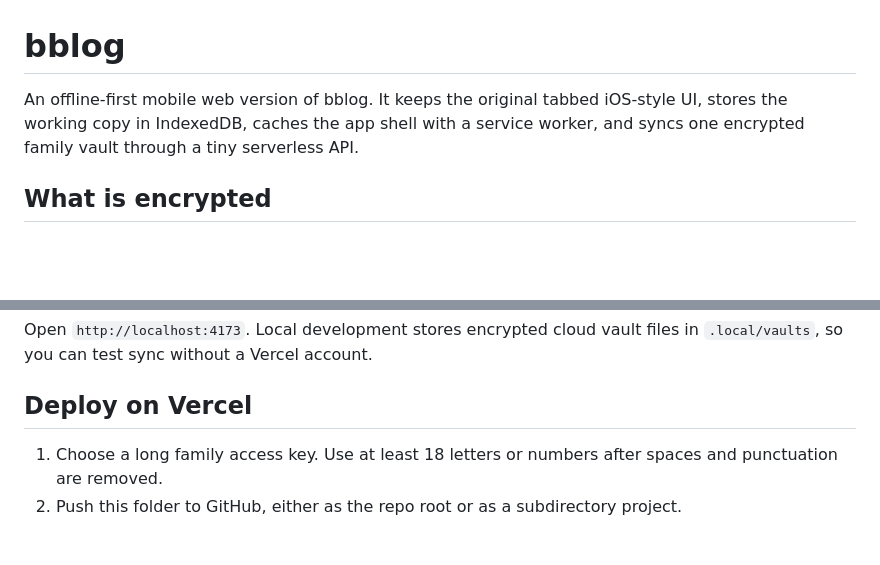
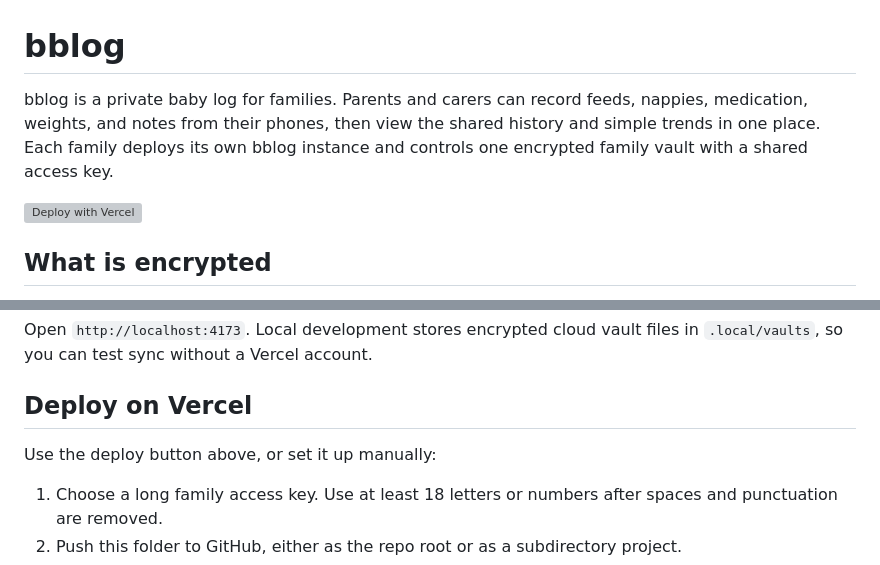
Before and after one commit to james-lane/bblog, a Markdown page: README.md, 2 parts joined by grey strips. GitHub-like rendering; blank space fills up the shorter version; grey boxes are pictures that could not be loaded.

```diff
--- a/README.md
+++ b/README.md
@@ -1,6 +1,8 @@
 # bblog
 
-An offline-first mobile web version of bblog. It keeps the original tabbed iOS-style UI, stores the working copy in IndexedDB, caches the app shell with a service worker, and syncs one encrypted family vault through a tiny serverless API.
+bblog is a private baby log for families. Parents and carers can record feeds, nappies, medication, weights, and notes from their phones, then view the shared history and simple trends in one place. Each family deploys its own bblog instance and controls one encrypted family vault with a shared access key.
+
+[![Deploy with Vercel](https://vercel.com/button)][deploy-vercel]
 
 ## What is encrypted
 
@@ -21,6 +23,8 @@ npm run dev
 Open `http://localhost:4173`. Local development stores encrypted cloud vault files in `.local/vaults`, so you can test sync without a Vercel account.
 
 ## Deploy on Vercel
+
+Use the deploy button above, or set it up manually:
 
 1. Choose a long family access key. Use at least 18 letters or numbers after spaces and punctuation are removed.
 2. Push this folder to GitHub, either as the repo root or as a subdirectory project.
```
Also changed, not shown: other parts of README.md (+2 -0 lines).
